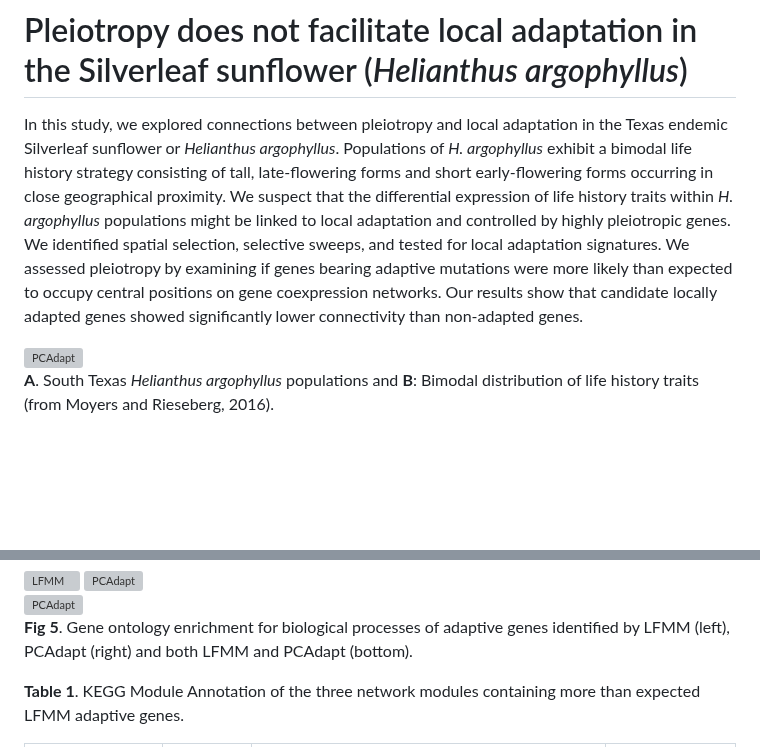
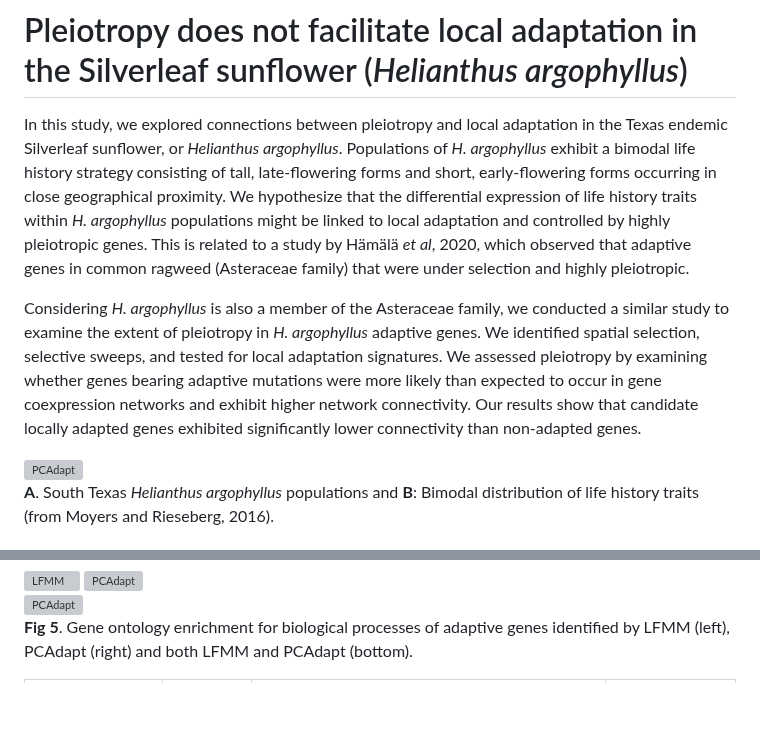
Before and after one commit to Uzezi93/Pleiotropy-and-Local-Adaptation-Silverleaf-Sunflower, a Markdown page: README.md, 2 parts joined by grey strips. Rendered like a GitHub page; blank space fills up the shorter version; grey boxes are pictures that could not be loaded.

```diff
--- a/README.md
+++ b/README.md
@@ -1,7 +1,8 @@
 # Pleiotropy does not facilitate local adaptation in the Silverleaf sunflower (<i>Helianthus argophyllus</i>)
 
-In this study, we explored connections between pleiotropy and local adaptation in the Texas endemic Silverleaf sunflower or
-<i>Helianthus argophyllus</i>. Populations of <i>H. argophyllus</i> exhibit a bimodal life history strategy consisting of tall, late-flowering forms and short early-flowering forms occurring in close geographical proximity. We suspect that the differential expression of life history traits within <i>H. argophyllus</i> populations might be linked to local adaptation and controlled by highly pleiotropic genes. We identified spatial selection, selective sweeps, and tested for local adaptation signatures. We assessed pleiotropy by examining if genes bearing adaptive mutations were more likely than expected to occupy central positions on gene coexpression networks. Our results show that candidate locally adapted genes showed significantly lower connectivity than non-adapted genes.
+In this study, we explored connections between pleiotropy and local adaptation in the Texas endemic Silverleaf sunflower, or <i>Helianthus argophyllus</i>. Populations of <i>H. argophyllus</i> exhibit a bimodal life history strategy consisting of tall, late-flowering forms and short, early-flowering forms occurring in close geographical proximity. We hypothesize that the differential expression of life history traits within <i>H. argophyllus</i> populations might be linked to local adaptation and controlled by highly pleiotropic genes. This is related to a study by Hämälä <i>et al</i>, 2020, which observed that adaptive genes in common ragweed (Asteraceae family) that were under selection and highly pleiotropic.
+
+Considering <i>H. argophyllus</i> is also a member of the Asteraceae family, we conducted a similar study to examine the extent of pleiotropy in <i>H. argophyllus</i> adaptive genes. We identified spatial selection, selective sweeps, and tested for local adaptation signatures. We assessed pleiotropy by examining whether genes bearing adaptive mutations were more likely than expected to occur in gene coexpression networks and exhibit higher network connectivity. Our results show that candidate locally adapted genes exhibited significantly lower connectivity than non-adapted genes.
 
 <div style="display: flex; justify-content: center; margin-top: 10px;">
   <img src="Figure_Scripts/PLOS_genetics_figures/Moyers_Reisberg.png" alt="PCAdapt" width="800" />
@@ -103,28 +104,5 @@ Our analysis revealed that adaptive genes were significantly enriched in pollen
 
 <div style="clear: both; margin-top: 20px;"> <!-- Ensures table appears at the correct location -->
 
-<p style="margin-bottom: 20px;">
-  <strong>Table 1</strong>. KEGG Module Annotation of the three network modules containing more than expected LFMM adaptive genes.
-</p>
-
-<style>
-  table {
-    width: 100%;
-    border-collapse: collapse;
-  }
-  th {
-    background-color: darkgreen; /* Fills column titles with green */
-    color: white; /* Ensures text is readable */
-    padding: 10px;
-    border: 1px solid black;
-    text-align: left;
-  }
-  td {
-    border: 1px solid black;
-    padding: 10px;
-    text-align: left;
-  }
-</style>
-
-<table>
+<table style="width:100%; border-collapse: collapse;">
   <tr>
```
Also changed, not shown: other parts of README.md (+41 -34 lines).
